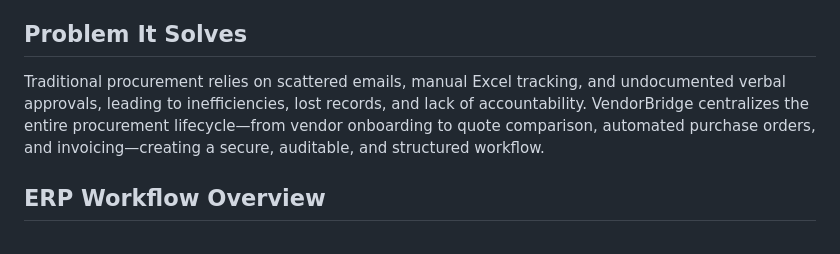
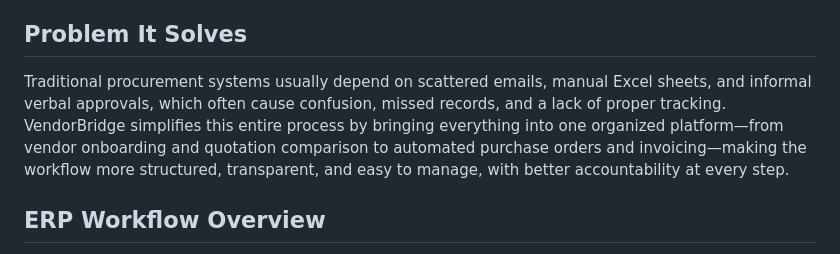
Before and after one commit to FajalKasmani/VendorBridge, a Markdown page: README.md, the part around the change. Rendered like a GitHub page.

```diff
--- a/README.md
+++ b/README.md
@@ -3,7 +3,7 @@
 VendorBridge is a lightweight, cloud-ready Enterprise Resource Planning (ERP) platform designed specifically for digitizing and automating procurement and vendor workflows.
 
 ## Problem It Solves
-Traditional procurement relies on scattered emails, manual Excel tracking, and undocumented verbal approvals, leading to inefficiencies, lost records, and lack of accountability. VendorBridge centralizes the entire procurement lifecycle—from vendor onboarding to quote comparison, automated purchase orders, and invoicing—creating a secure, auditable, and structured workflow.
+Traditional procurement systems usually depend on scattered emails, manual Excel sheets, and informal verbal approvals, which often cause confusion, missed records, and a lack of proper tracking. VendorBridge simplifies this entire process by bringing everything into one organized platform—from vendor onboarding and quotation comparison to automated purchase orders and invoicing—making the workflow more structured, transparent, and easy to manage, with better accountability at every step.
 
 ## ERP Workflow Overview
 1. **Onboarding**: Vendors register and are approved by Admins.
```
